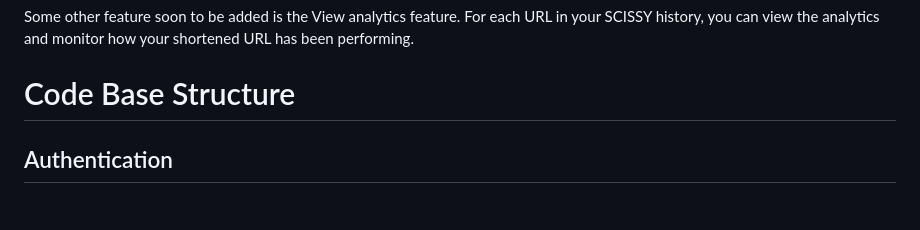
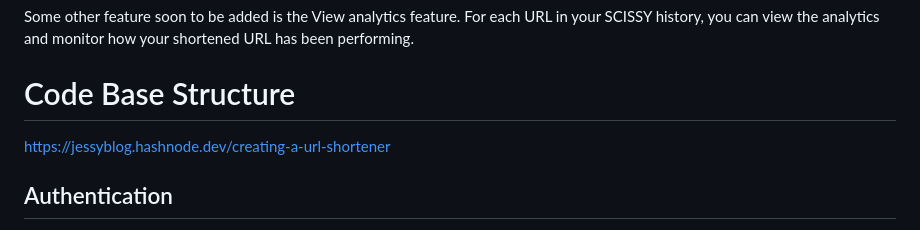
Before and after one commit to theblackjessy/Scissy, a Markdown page: README.md, the part around the change. Drawn GitHub-style.

```diff
--- a/README.md
+++ b/README.md
@@ -105,7 +105,7 @@ Some other feature soon to be added is the View analytics feature. For each URL
 
 
 # Code Base Structure
-
+https://jessyblog.hashnode.dev/creating-a-url-shortener
 ## Authentication
 Users are required to be logged in to use the website. This is to enable the database to map generated links and QR codes to the specific users who created them; thus making sure that each user can only view, edit or delete the links they created.<br>
 
```
